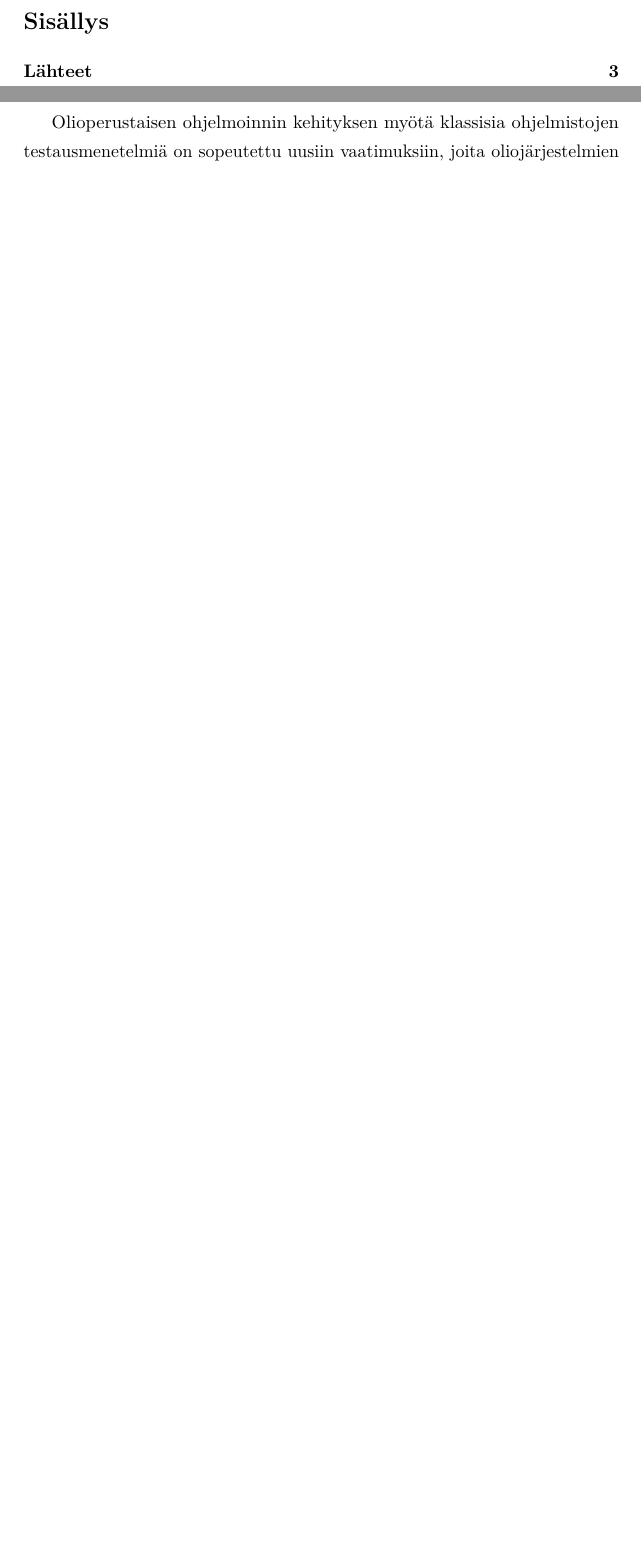
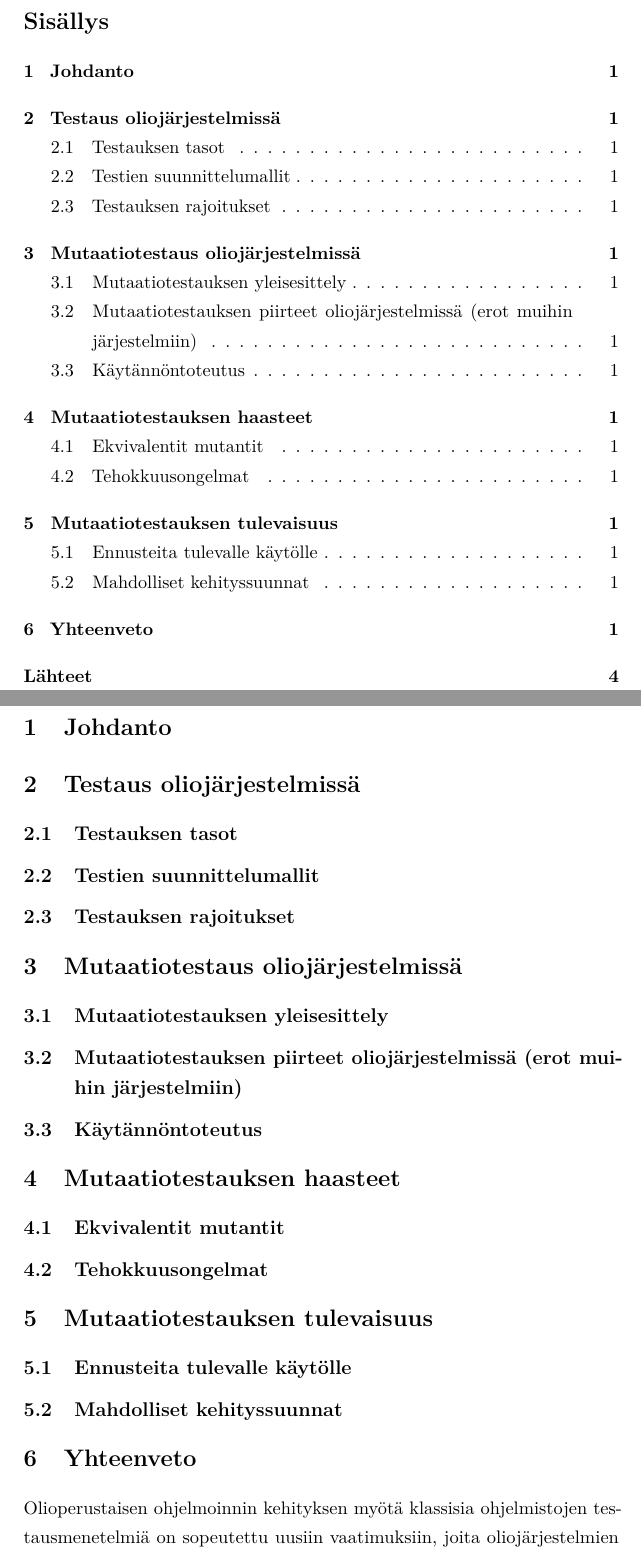
Before and after one commit to Eepa/kanditutkielma, a LaTeX document (aine/aine.tex): two parts of pages 3 and 4 of 6 before the commit and two parts of pages 3 and 4 of 7 after it, joined at a grey line, cut so that both start at the same text, the shorter picture padded with empty space. Compiled offline with pdfLaTeX.

Commit message:
Started aine with titles

```diff
--- a/aine/aine.tex
+++ b/aine/aine.tex
@@ -128,7 +128,37 @@
 
 \mainmatter       % clear page, start arabic page numbering
 
-%\section{Mutaatiotestaus oliojärjestelmissä}
+\section{Johdanto}
+
+\section{Testaus oliojärjestelmissä}
+
+\subsection{Testauksen tasot}
+
+\subsection{Testien suunnittelumallit}
+
+\subsection{Testauksen rajoitukset}
+
+\section{Mutaatiotestaus oliojärjestelmissä}
+
+\subsection{Mutaatiotestauksen yleisesittely}
+
+\subsection{Mutaatiotestauksen piirteet oliojärjestelmissä (erot muihin järjestelmiin)}
+
+\subsection{Käytännöntoteutus}
+
+\section{Mutaatiotestauksen haasteet}
+
+\subsection{Ekvivalentit mutantit}
+
+\subsection{Tehokkuusongelmat}
+
+\section{Mutaatiotestauksen tulevaisuus}
+
+\subsection{Ennusteita tulevalle käytölle}
+
+\subsection{Mahdolliset kehityssuunnat}
+
+\section{Yhteenveto}
 
 % Write some science here.
 
```
Also changed, not shown: aine/aine.pdf, 5 other files.
